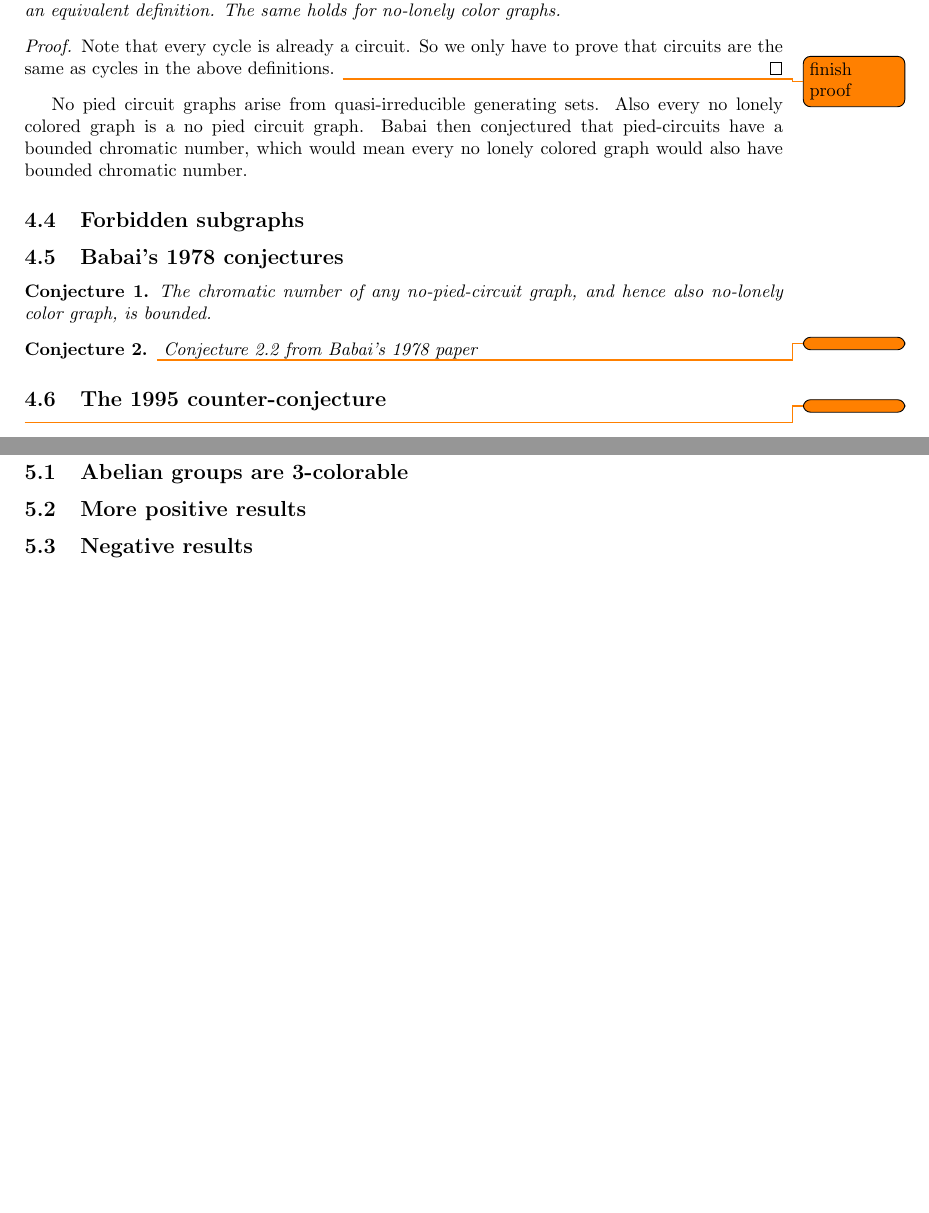
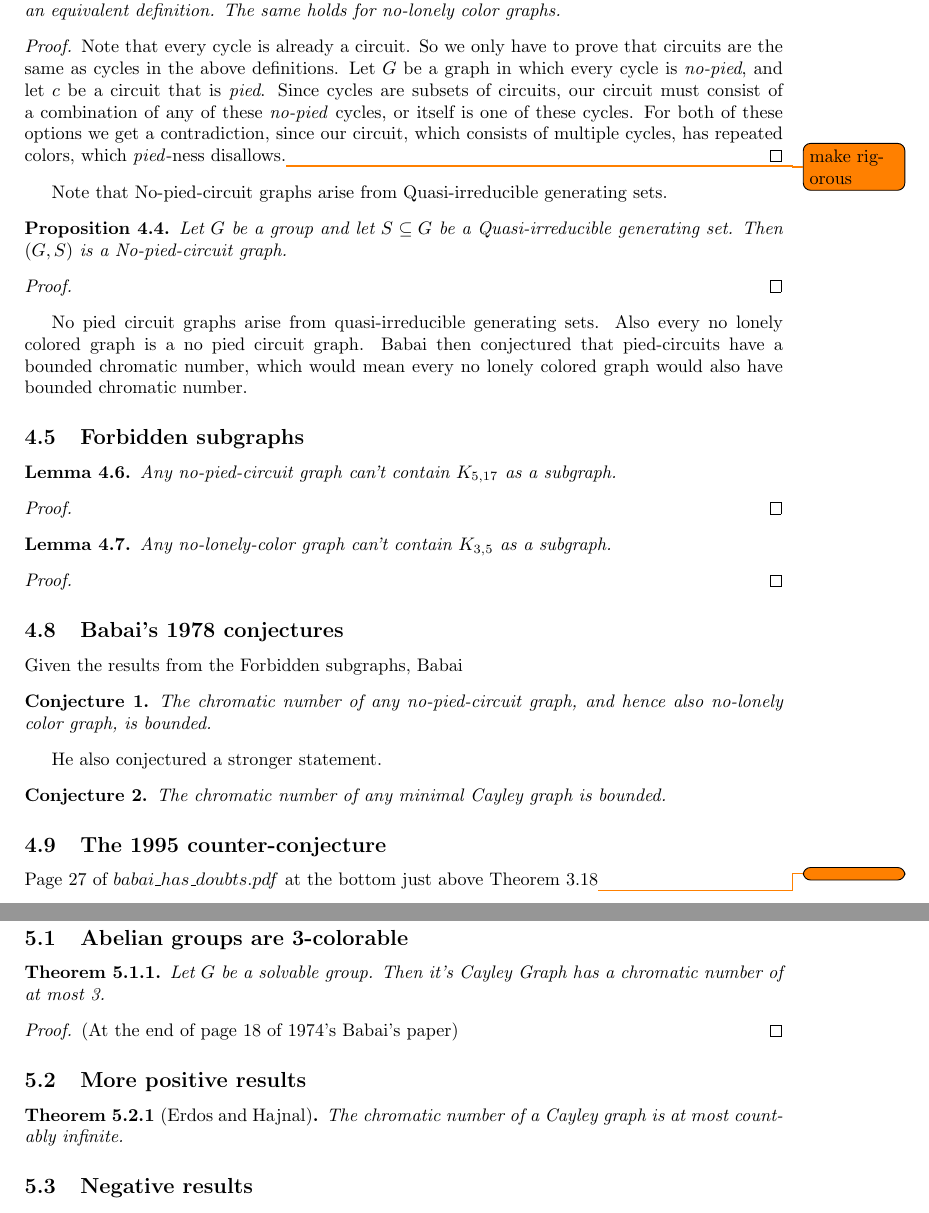
Before and after one commit to Hiddentale/thesis, a LaTeX thesis (thesis.tex): two parts of pages 5 and 6 of 6, joined at a grey line, cut so that both start at the same text, the shorter picture padded with empty space. Compiled offline with pdfLaTeX.

Commit message:
feat: rainbows?

```diff
--- a/thesis.tex
+++ b/thesis.tex
@@ -257,24 +257,55 @@
     \end{proposition}
     \begin{proof}
         Note that every cycle is already a circuit. So we only have to prove that circuits are the same as cycles in the above definitions.
-        \todo{finish proof}
+        Let \(G\) be a graph in which every cycle is \emph{no-pied}, and let \(c\) be a circuit that is \emph{pied}. Since cycles are subsets of circuits, our circuit must consist of a combination of any of these \emph{no-pied} cycles, or itself is one of these cycles. For both of these options we get a contradiction, since our circuit, which consists of multiple cycles, has repeated colors, which \emph{pied}-ness disallows.\todo{make rigorous}
+    \end{proof}
+    Note that No-pied-circuit graphs arise from Quasi-irreducible generating sets.
+    \begin{proposition}
+        Let \(G\) be a group and let \(S\subseteq G\) be a Quasi-irreducible generating set. Then \((G,S)\) is a No-pied-circuit graph.
+    \end{proposition}
+    \begin{proof}
+
     \end{proof}
 
     No pied circuit graphs arise from quasi-irreducible generating sets. Also every no lonely colored graph is a no pied circuit graph.
     Babai then conjectured that pied-circuits have a bounded chromatic number, which would mean every no lonely colored graph would also have bounded chromatic number.
 \subsection{Forbidden subgraphs}
+    \begin{lemma}
+        Any no-pied-circuit graph can't contain \(K_{5,17}\) as a subgraph.
+    \end{lemma}
+    \begin{proof}
+
+    \end{proof}
+    \begin{lemma}
+        Any no-lonely-color graph can't contain \(K_{3,5}\) as a subgraph.
+    \end{lemma}
+     \begin{proof}
+
+    \end{proof}
 \subsection{Babai's 1978 conjectures}
+    Given the results from the Forbidden subgraphs,  Babai
     \begin{conjecture}
         The chromatic number of any no-pied-circuit graph, and hence also no-lonely color graph, is bounded.
     \end{conjecture}
-    \begin{conjecture}\todo{}
-        Conjecture 2.2 from Babai's 1978 paper
+    He also conjectured a stronger statement.
+    \begin{conjecture}
+        The chromatic number of any minimal Cayley graph is bounded.
     \end{conjecture}
 
-\subsection{The 1995 counter-conjecture}\todo{}
+\subsection{The 1995 counter-conjecture}
+    Page 27 of \(babai\_has\_doubts.pdf\) at the bottom just above Theorem 3.18\todo{}
 \section{Evidence in both directions}
 \subsection{Abelian groups are 3-colorable}
+    \begin{theorem}
+        Let \(G\) be  a solvable group. Then it's Cayley Graph has a chromatic number of at most 3.
+    \end{theorem}
+    \begin{proof}
+        (At the end of page 18 of 1974's Babai's paper)
+    \end{proof}
 \subsection{More positive results}
+    \begin{theorem}[Erdos and Hajnal]
+        The chromatic number of a Cayley graph is at most countably infinite.
+    \end{theorem}
 \subsection{Negative results}
 \section{Necessary tools}
 \section{No-lonely-color graphs of large chromatic number}
```
Also changed, not shown: thesis.pdf, thesis_papers/2412.13945v1.pdf (added), thesis_papers/chromatic_number_and_subgraphs_of_cayley_graphs.pdf (added), thesis_papers/original_paper_1978.pdf (deleted), thesis_papers/rainbow-turan-full-version.pdf (added), thesis_papers/rcf-jl.pdf (added), thesis.tex (2 more changed lines).
